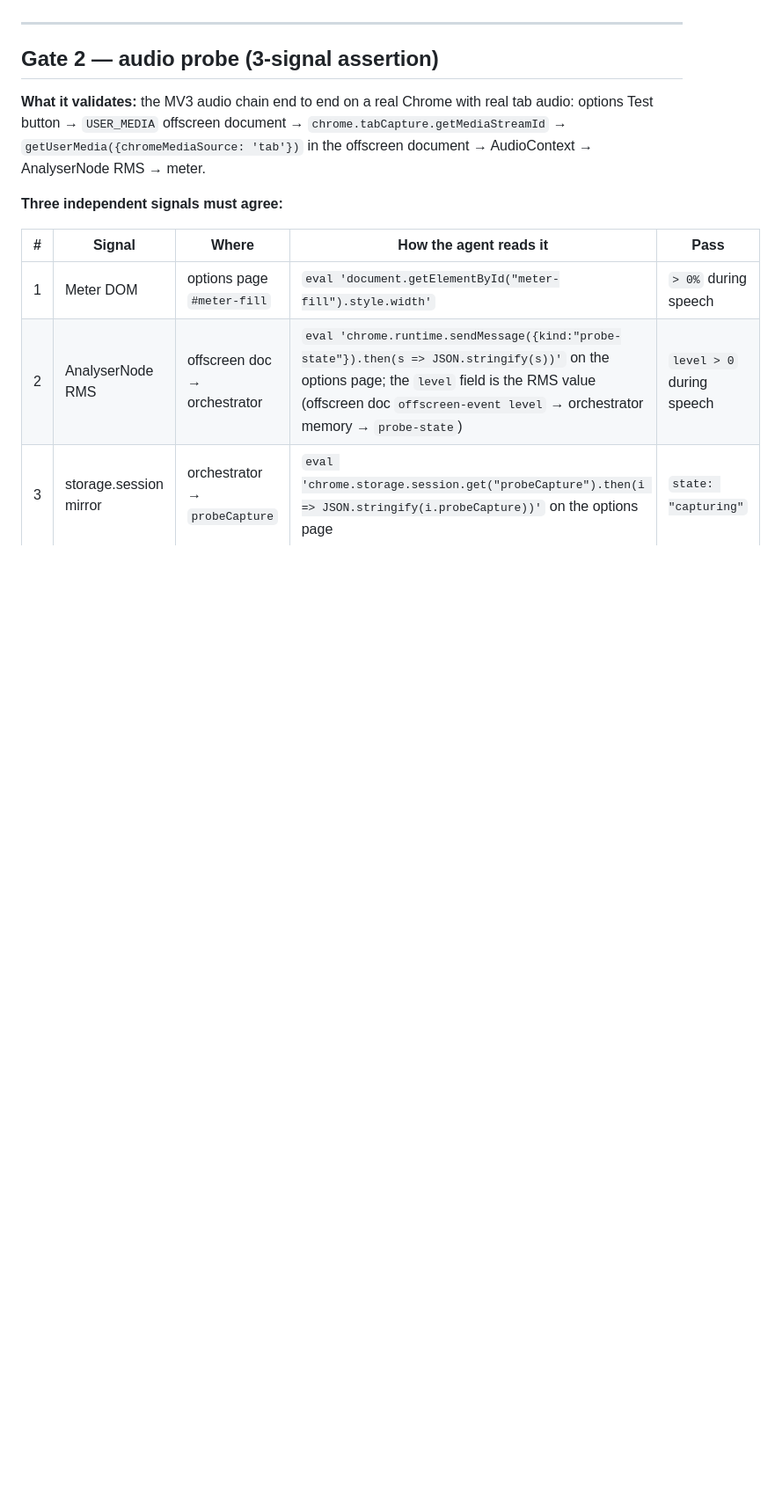
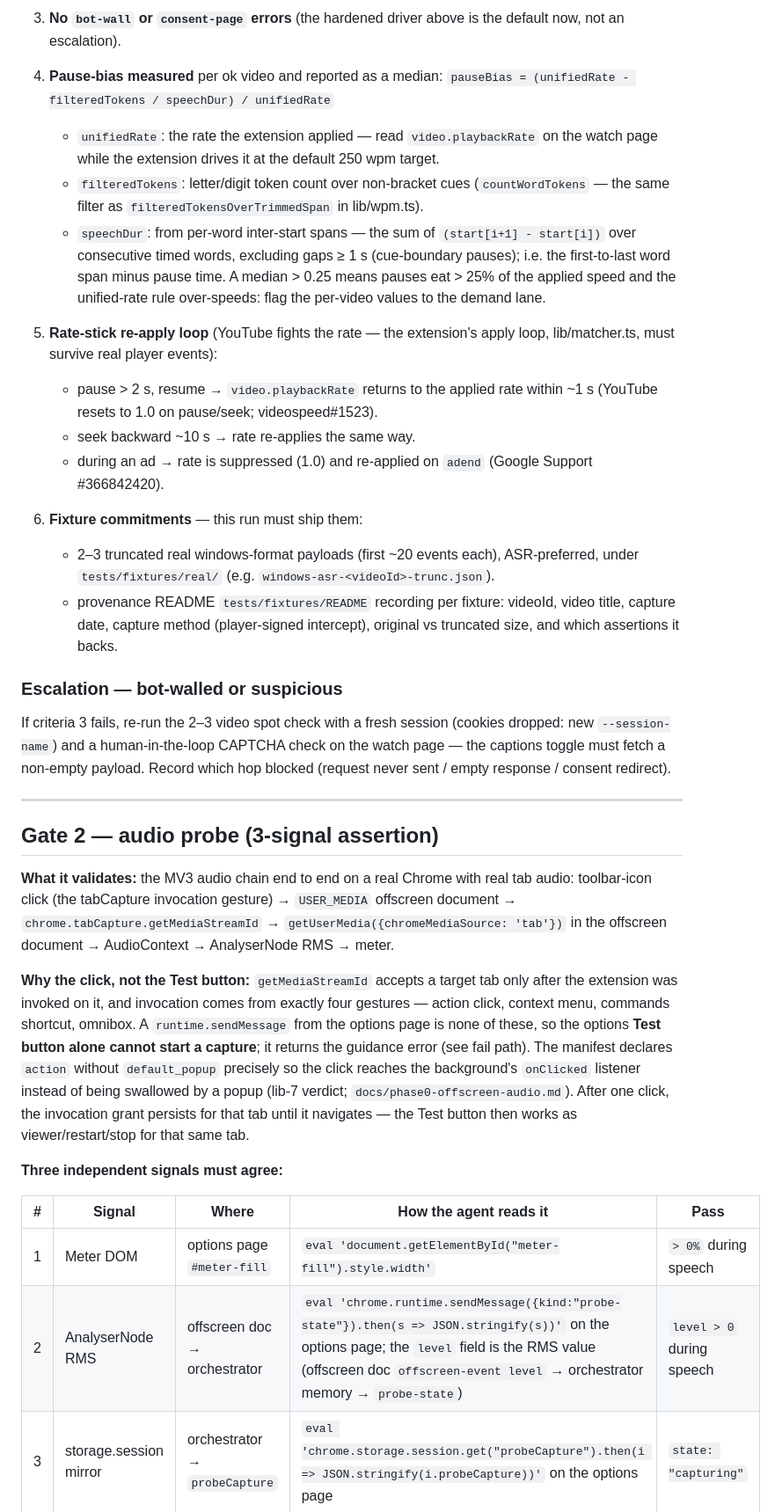
Before and after one commit to Levosilimo/speed-watching, a Markdown page: docs/manual-gates-runbook.md, the part around one of its changes. Shown at 88% size. Rendered like a GitHub page; blank space fills up the shorter version.

```diff
--- a/docs/manual-gates-runbook.md
+++ b/docs/manual-gates-runbook.md
@@ -134,12 +142,64 @@ endpoint, and the `sample-captions.ts --headed` run has no bot-wall errors.
+3. **No `bot-wall` or `consent-page` errors** (the hardened driver above is
+   the default now, not an escalation).
+4. **Pause-bias measured** per ok video and reported as a median:
+   `pauseBias = (unifiedRate - filteredTokens / speechDur) / unifiedRate`
+   - `unifiedRate`: the rate the extension applied — read
+     `video.playbackRate` on the watch page while the extension drives it
+     at the default 250 wpm target.
+   - `filteredTokens`: letter/digit token count over non-bracket cues
+     (`countWordTokens` — the same filter as
+     `filteredTokensOverTrimmedSpan` in lib/wpm.ts).
+   - `speechDur`: from per-word inter-start spans — the sum of
+     `(start[i+1] - start[i])` over consecutive timed words, excluding gaps
+     ≥ 1 s (cue-boundary pauses); i.e. the first-to-last word span minus
+     pause time.
+   A median > 0.25 means pauses eat > 25% of the applied speed and the
+   unified-rate rule over-speeds: flag the per-video values to the demand
+   lane.
+5. **Rate-stick re-apply loop** (YouTube fights the rate — the extension's
+   apply loop, lib/matcher.ts, must survive real player events):
+   - pause > 2 s, resume → `video.playbackRate` returns to the applied rate
+     within ~1 s (YouTube resets to 1.0 on pause/seek; videospeed#1523).
+   - seek backward ~10 s → rate re-applies the same way.
+   - during an ad → rate is suppressed (1.0) and re-applied on `adend`
+     (Google Support #366842420).
+6. **Fixture commitments** — this run must ship them:
+   - 2–3 truncated real windows-format payloads (first ~20 events each),
+     ASR-preferred, under `tests/fixtures/real/` (e.g.
+     `windows-asr-<videoId>-trunc.json`).
+   - provenance README `tests/fixtures/README` recording per fixture:
+     videoId, video title, capture date, capture method (player-signed
+     intercept), original vs truncated size, and which assertions it backs.
+
+### Escalation — bot-walled or suspicious
+
+If criteria 3 fails, re-run the 2–3 video spot check with a fresh session
+(cookies dropped: new `--session-name`) and a human-in-the-loop CAPTCHA
+check on the watch page — the captions toggle must fetch a non-empty
+payload. Record which hop blocked (request never sent / empty response /
+consent redirect).
 
 ---
 
 ## Gate 2 — audio probe (3-signal assertion)
 
 **What it validates:** the MV3 audio chain end to end on a real Chrome with
-real tab audio: options Test button → `USER_MEDIA` offscreen document →
-`chrome.tabCapture.getMediaStreamId` → `getUserMedia({chromeMediaSource:
-'tab'})` in the offscreen document → AudioContext → AnalyserNode RMS → meter.
+real tab audio: toolbar-icon click (the tabCapture invocation gesture) →
+`USER_MEDIA` offscreen document → `chrome.tabCapture.getMediaStreamId` →
+`getUserMedia({chromeMediaSource: 'tab'})` in the offscreen document →
+AudioContext → AnalyserNode RMS → meter.
+
+**Why the click, not the Test button:** `getMediaStreamId` accepts a target
+tab only after the extension was invoked on it, and invocation comes from
+exactly four gestures — action click, context menu, commands shortcut,
+omnibox. A `runtime.sendMessage` from the options page is none of these, so
+the options **Test button alone cannot start a capture**; it returns the
+guidance error (see fail path). The manifest declares `action` without
+`default_popup` precisely so the click reaches the background's `onClicked`
+listener instead of being swallowed by a popup (lib-7 verdict;
+`docs/phase0-offscreen-audio.md`). After one click, the invocation grant
+persists for that tab until it navigates — the Test button then works as
+viewer/restart/stop for that same tab.
 
 **Three independent signals must agree:**
 
```
Also changed, not shown: other parts of docs/manual-gates-runbook.md (+117 -104 lines), docs/phase0-offscreen-audio.md (+43 -19 lines).
